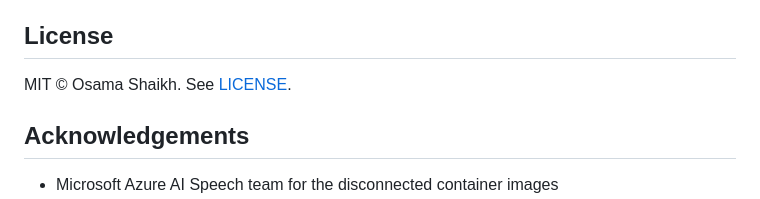
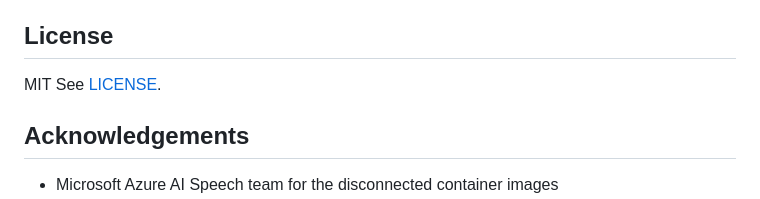
Before and after one commit to Osshaikh/speechcontainer, a Markdown page: README.md, the part around the change. Rendered like a GitHub page.

```diff
--- a/README.md
+++ b/README.md
@@ -89,7 +89,7 @@ Bug reports, feature requests, and PRs are welcome. See [CONTRIBUTING.md](CONTRI
 
 ## License
 
-MIT © Osama Shaikh. See [LICENSE](LICENSE).
+MIT See [LICENSE](LICENSE).
 
 ## Acknowledgements
 
```
